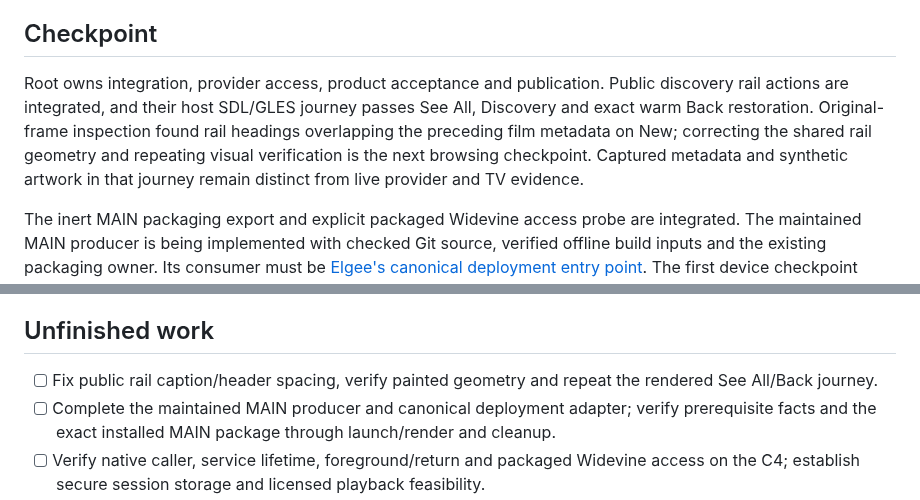
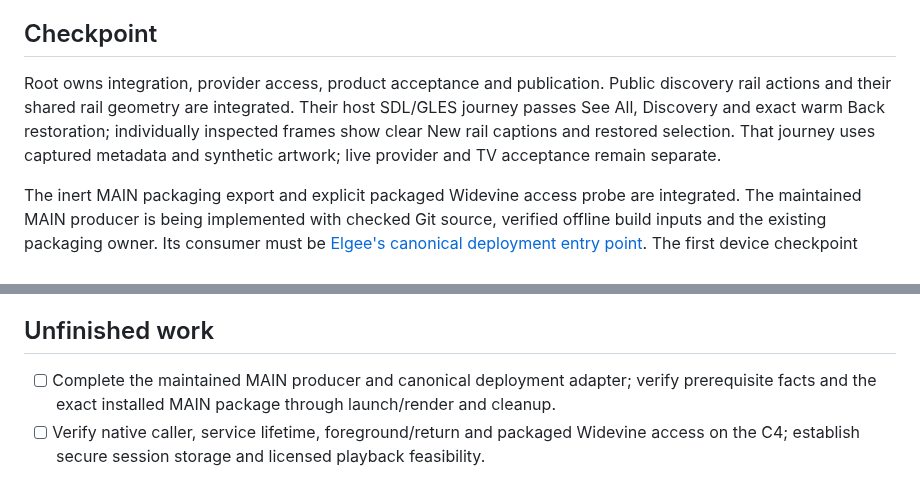
Before and after one commit to mikestopcontinues/criterion-webos, a Markdown page: TASKS.md, 2 parts joined by grey strips. Rendered like a GitHub page.

Commit message:
Close the verified public rail layout checkpoint

```diff
--- a/TASKS.md
+++ b/TASKS.md
@@ -6,7 +6,7 @@ Deliver every acceptance criterion in [the product contract](docs/product.md). T
 
 ## Checkpoint
 
-Root owns integration, provider access, product acceptance and publication. Public discovery rail actions are integrated, and their host SDL/GLES journey passes See All, Discovery and exact warm Back restoration. Original-frame inspection found rail headings overlapping the preceding film metadata on New; correcting the shared rail geometry and repeating visual verification is the next browsing checkpoint. Captured metadata and synthetic artwork in that journey remain distinct from live provider and TV evidence.
+Root owns integration, provider access, product acceptance and publication. Public discovery rail actions and their shared rail geometry are integrated. Their host SDL/GLES journey passes See All, Discovery and exact warm Back restoration; individually inspected frames show clear New rail captions and restored selection. That journey uses captured metadata and synthetic artwork; live provider and TV acceptance remain separate.
 
 The inert MAIN packaging export and explicit packaged Widevine access probe are integrated. The maintained MAIN producer is being implemented with checked Git source, verified offline build inputs and the existing packaging owner. Its consumer must be [Elgee's canonical deployment entry point](/Users/mike/Code/elgee-tv/TASKS.md#deployment-pipeline). The first device checkpoint remains MAIN prerequisite inspection, exact-package install, launch/render and complete cleanup. No Criterion package has been installed on the C4. Caller, service, EME and licensed playback require separate device checkpoints.
 
@@ -16,7 +16,6 @@ Public source and the GitHub Pages landing page are live. [Native packaging](doc
 
 ## Unfinished work
 
-- [ ] Fix public rail caption/header spacing, verify painted geometry and repeat the rendered See All/Back journey.
 - [ ] Complete the maintained MAIN producer and canonical deployment adapter; verify prerequisite facts and the exact installed MAIN package through launch/render and cleanup.
 - [ ] Verify native caller, service lifetime, foreground/return and packaged Widevine access on the C4; establish secure session storage and licensed playback feasibility.
 - [ ] Establish official native Home identity and delivery, remaining Featured delivery and native Detail origins/subtypes; complete reference-app comparison.
```
